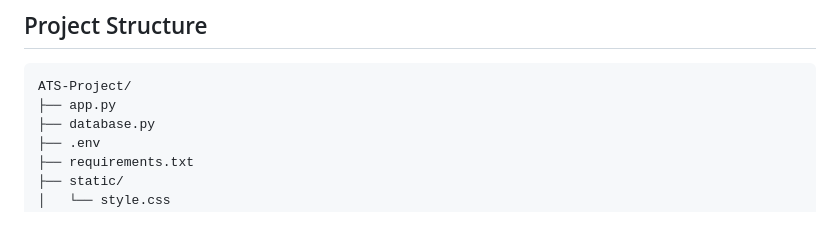
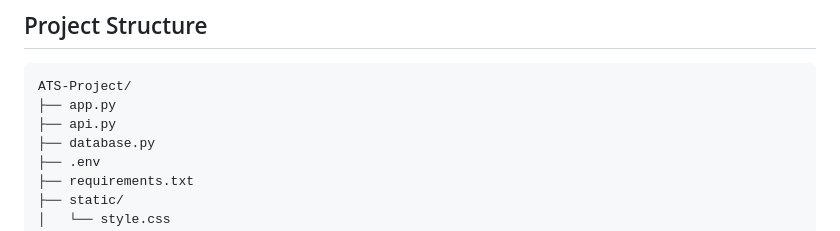
Before and after one commit to Suraj-Wakchaure/ats-project, a Markdown page: README.md, the part around the change. Rendered like a GitHub page.

````diff
--- a/README.md
+++ b/README.md
@@ -32,6 +32,7 @@ Recruiters can post jobs and track candidates ranked by skill match score.
 ```
 ATS-Project/
 ├── app.py
+├── api.py
 ├── database.py
 ├── .env
 ├── requirements.txt
````
